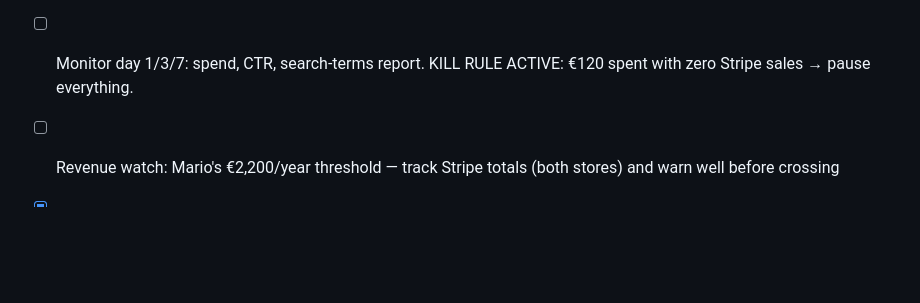
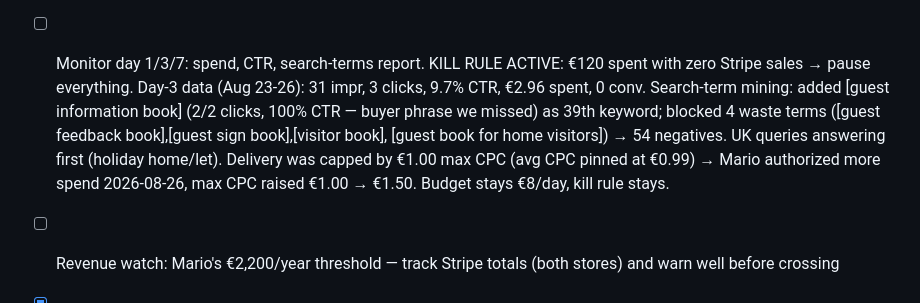
Before and after one commit to molecoder22/makewelcomebook, a Markdown page: PLAN.md, the part around the change. Rendered like a GitHub page; blank space fills up the shorter version.

Commit message:
Day-3 ads data + search-term mining + max CPC 1.00->1.50 (Mario authorized)
Co-Authored-By: Claude Fable 5 <noreply@anthropic.com>

```diff
--- a/PLAN.md
+++ b/PLAN.md
@@ -177,6 +177,14 @@ Must be answered before ads go live.
         targeting EEA), no brand campaign yet (zero brand search volume).
 - [ ] Monitor day 1/3/7: spend, CTR, search-terms report. KILL RULE ACTIVE:
       €120 spent with zero Stripe sales → pause everything.
+      Day-3 data (Aug 23-26): 31 impr, 3 clicks, 9.7% CTR, €2.96 spent,
+      0 conv. Search-term mining: added [guest information book] (2/2 clicks,
+      100% CTR — buyer phrase we missed) as 39th keyword; blocked 4 waste
+      terms ([guest feedback book],[guest sign book],[visitor book],
+      [guest book for home visitors]) → 54 negatives. UK queries answering
+      first (holiday home/let). Delivery was capped by €1.00 max CPC (avg
+      CPC pinned at €0.99) → Mario authorized more spend 2026-08-26,
+      max CPC raised €1.00 → €1.50. Budget stays €8/day, kill rule stays.
 - [ ] Revenue watch: Mario's €2,200/year threshold — track Stripe totals
       (both stores) and warn well before crossing
 - [x] DARK PREMIUM SET 2026-08-24 evening (Mario's request, Pinterest
```
